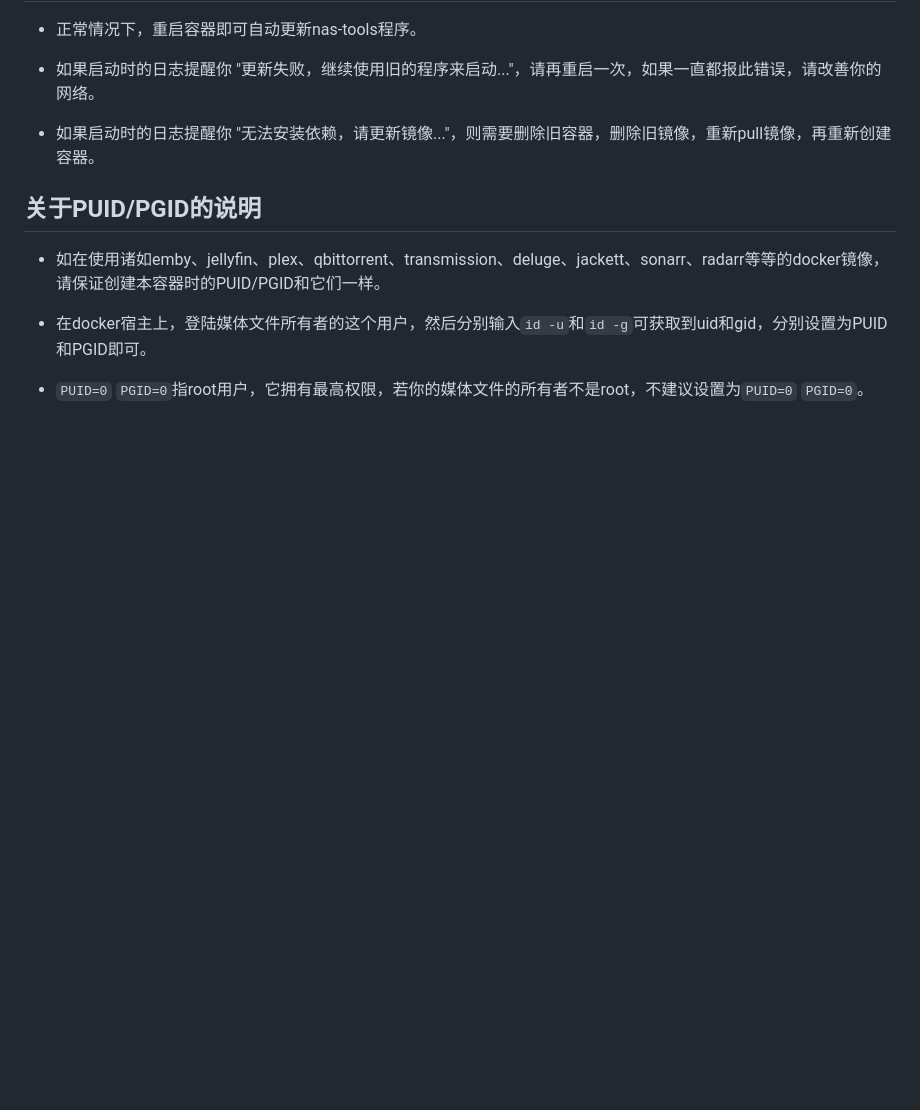
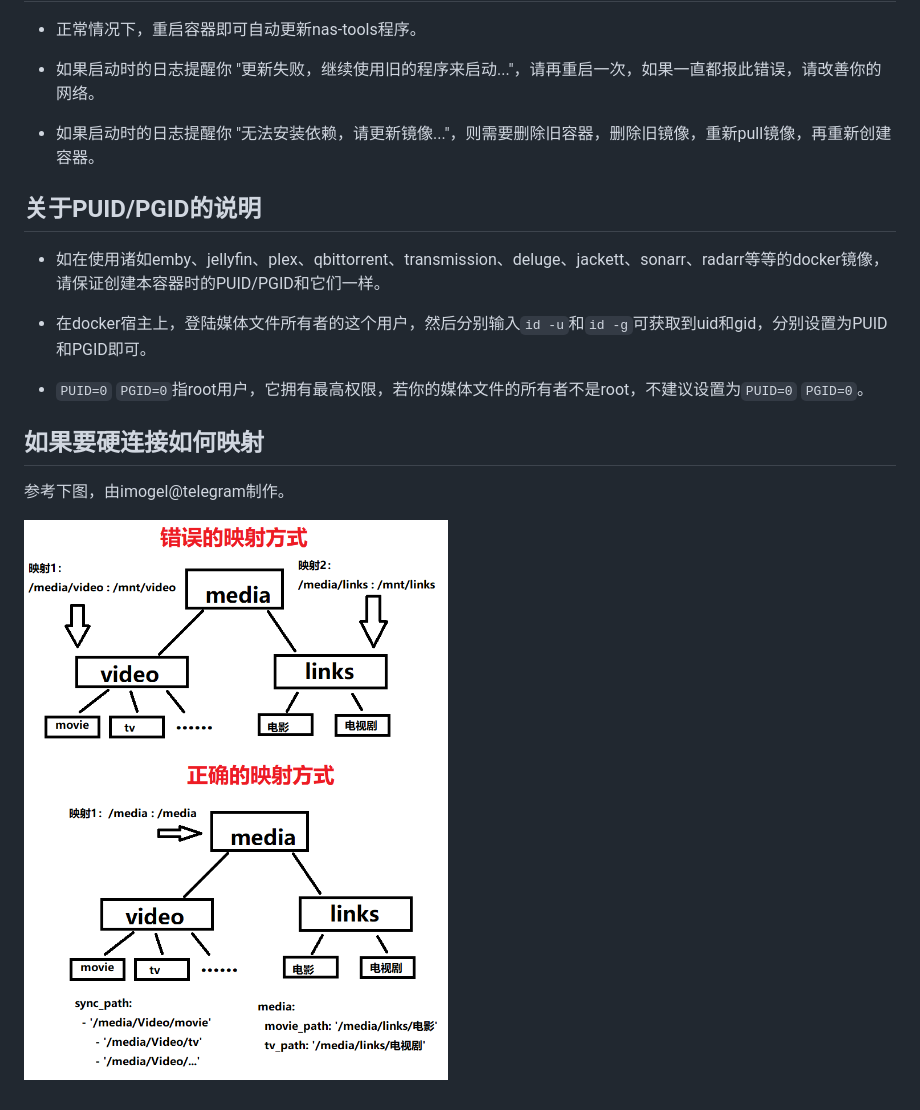
Before and after one commit to NAStool/nas-tools, a Markdown page: docker/readme.md, the part around the change. GitHub-like rendering; pictures changed too: docker/volume.png (added); blank space fills up the shorter version.

Commit message:
补充docker硬连接的映射说明

```diff
--- a/docker/readme.md
+++ b/docker/readme.md
@@ -76,3 +76,9 @@ services:
 - 在docker宿主上，登陆媒体文件所有者的这个用户，然后分别输入`id -u`和`id -g`可获取到uid和gid，分别设置为PUID和PGID即可。
 
 - `PUID=0` `PGID=0`指root用户，它拥有最高权限，若你的媒体文件的所有者不是root，不建议设置为`PUID=0` `PGID=0`。
+
+## 如果要硬连接如何映射
+
+参考下图，由imogel@telegram制作。
+
+![如何映射](volume.png)
```
